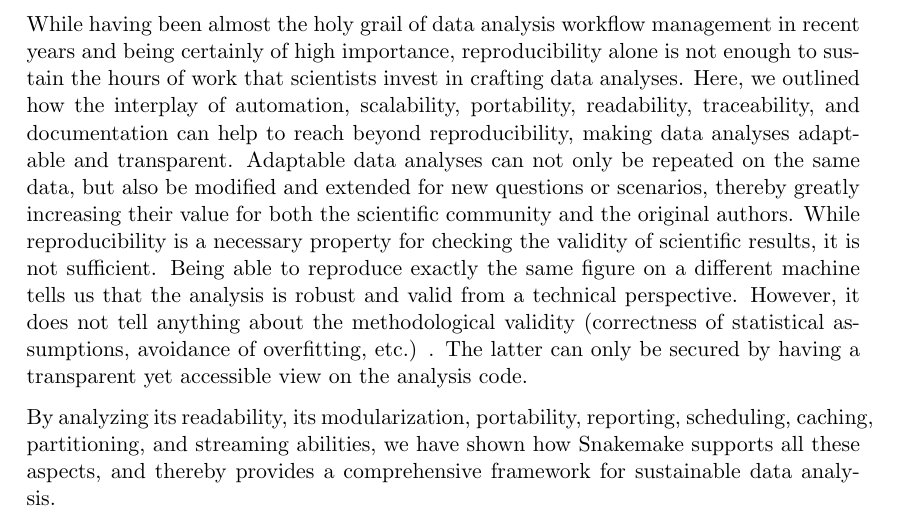
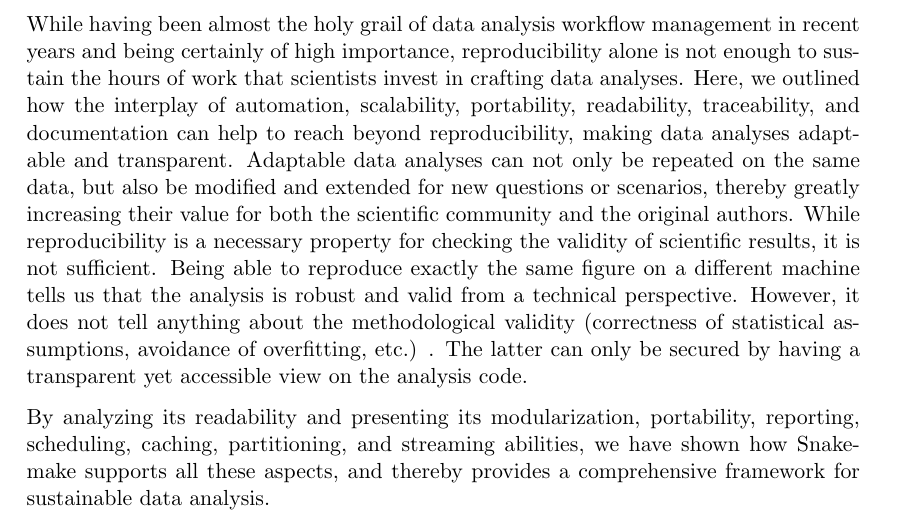
Before and after one commit to johanneskoester/scipaper-snakemake-2020, a LaTeX paper (main.tex): part of page 14 of 18, cut so that both start at the same text. Compiled offline with pdfLaTeX.

Commit message:
Updated main.tex with SciPaper.

```diff
--- a/main.tex
+++ b/main.tex
@@ -372,7 +372,7 @@ However, it does not tell anything about the methodological validity (correctnes
 .
 The latter can only be secured by having a transparent yet accessible view on the analysis code.
 
-By analyzing its readability, its modularization, portability, reporting, scheduling, caching, partitioning, and streaming abilities, we have shown how Snakemake supports all these aspects, and thereby provides a comprehensive framework for sustainable data analysis.
+By analyzing its readability and presenting its modularization, portability, reporting, scheduling, caching, partitioning, and streaming abilities, we have shown how Snakemake supports all these aspects, and thereby provides a comprehensive framework for sustainable data analysis.
 
 \printbibliography
 \end{document}
```
